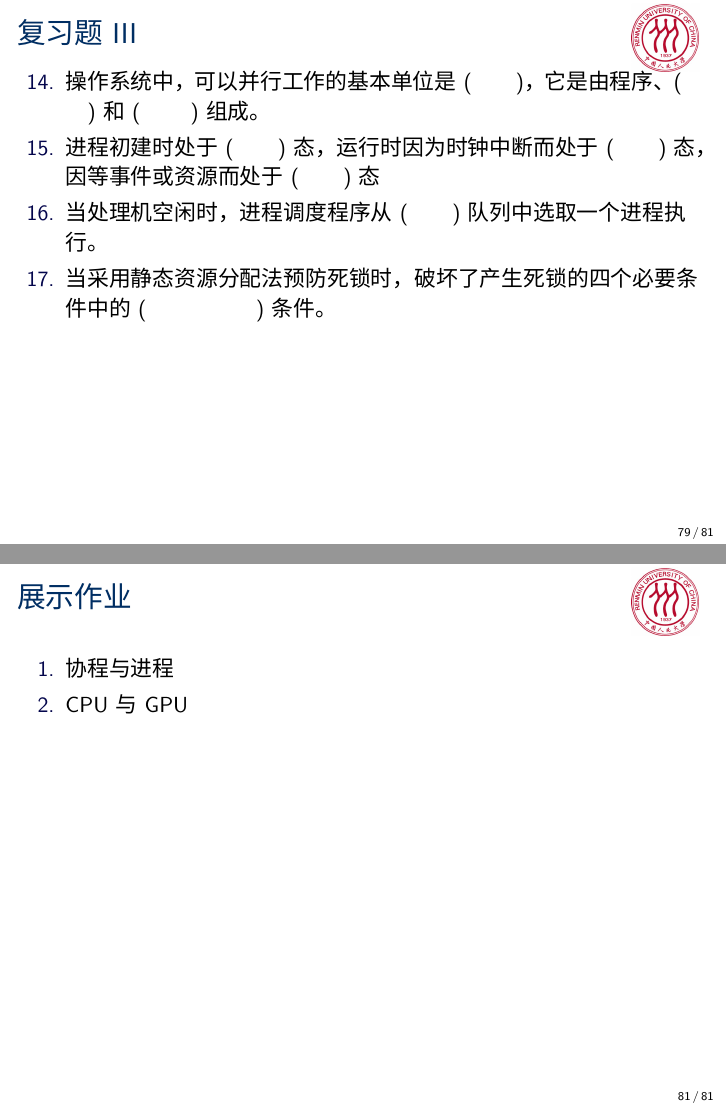
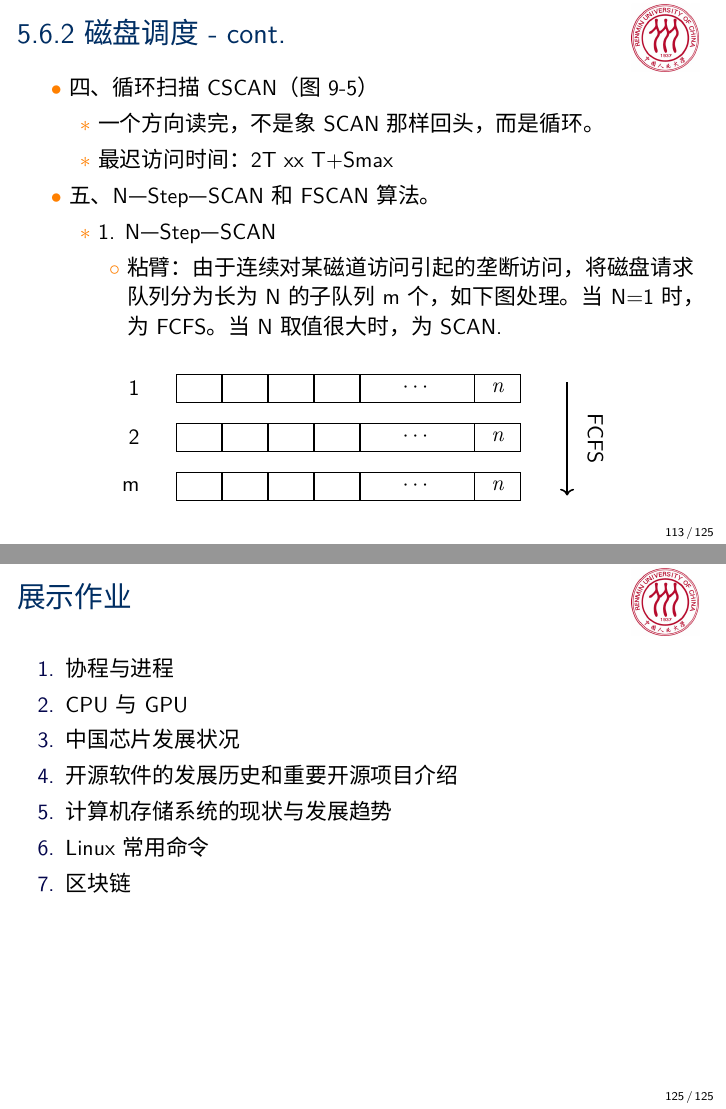
Before and after one commit to iamxiatian/course_os, LaTeX slides (os.tex): pages 79 and 81 of 81 before the commit and pages 113 and 125 of 125 after it, joined at a grey line. Compiled offline with XeLaTeX; a missing font is replaced by an installed copy or a similar font.

```diff
--- a/os.tex
+++ b/os.tex
@@ -232,9 +232,9 @@
 
 %\include{chapter/introduction}
 %\include{chapter/process}
-\include{chapter/schedule}
-%\include{chapter/memory}
-%\include{chapter/device}
+%\include{chapter/schedule}
+% \include{chapter/memory}
+\include{chapter/device}
 %\include{chapter/file}
 
 \begin{frame}[fragile]
@@ -242,6 +242,11 @@
   \begin{enumerate}
   \item 协程与进程
   \item CPU与GPU
+  \item 中国芯片发展状况
+  \item 开源软件的发展历史和重要开源项目介绍
+  \item 计算机存储系统的现状与发展趋势
+  \item Linux常用命令
+  \item 区块链
   \end{enumerate}
 \end{frame}
 
```
Also changed, not shown: chapter/device.tex (+7 -0 lines), CH4.pdf (added), figure/DMA.jpg (added).
